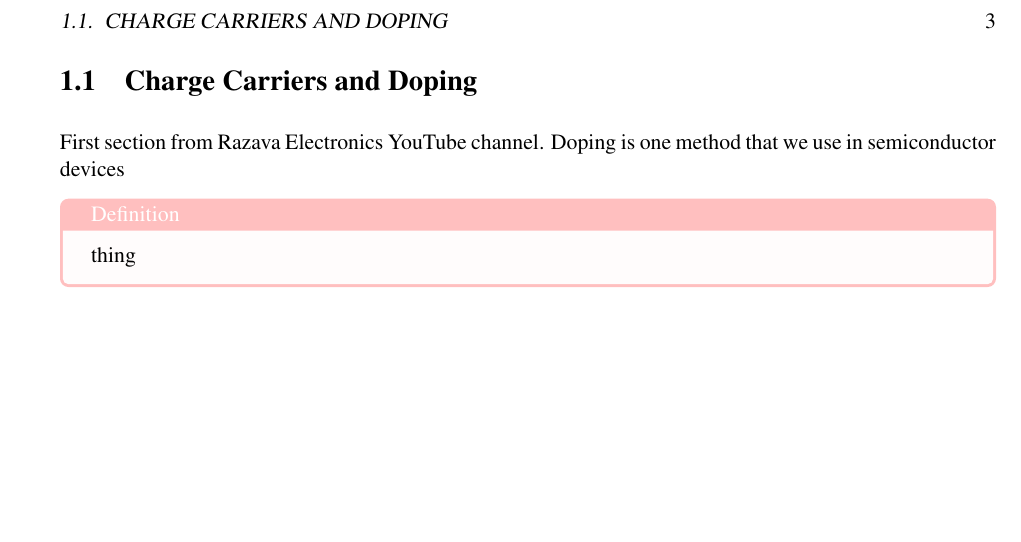
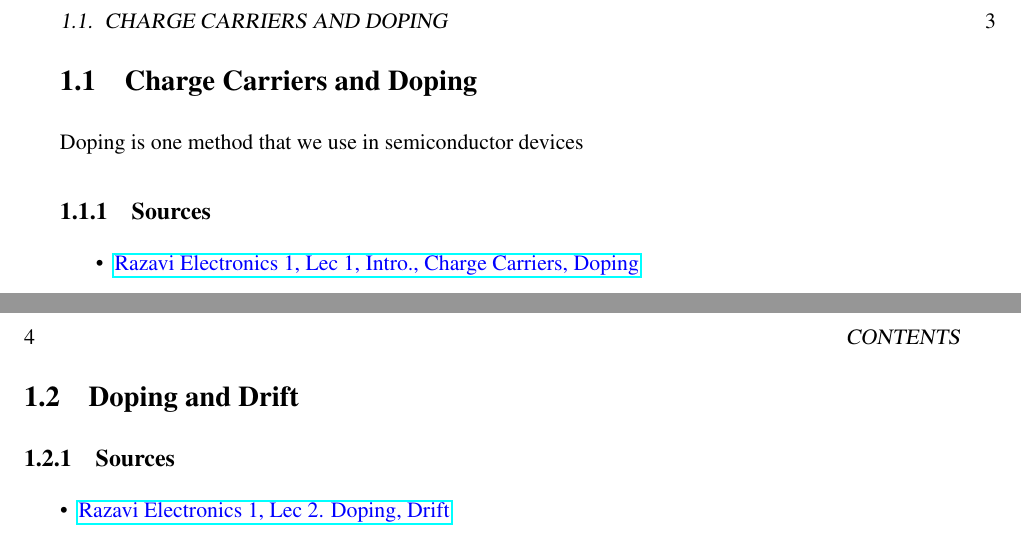
Before and after one commit to damanicluck/EE-notes, a LaTeX book (main.tex, which reads chapters/ch01.tex, chapters/ch02.tex): part of page 3 of 3 before the commit and two parts of pages 3 and 4 of 4 after it, the two joined at a grey line, cut so that both start at the same text, the shorter picture padded with empty space. Compiled offline with LaTeX, dvips and Ghostscript.

Commit message:
syncing options at ofc testing

```diff
--- a/chapters/ch01.tex
+++ b/chapters/ch01.tex
@@ -1,7 +1,8 @@
 \section{Charge Carriers and Doping}
 
-First section from Razava Electronics YouTube channel. Doping is one method that we use in semiconductor devices
+Doping is one method that we use in semiconductor devices
 
-\begin{define}
-    thing
-\end{define}
+\subsection{Sources}
+\begin{itemize}
+    \item \href{https://www.youtube.com/watch?v=yQDfVJzEymI}{\textcolor{blue}{Razavi Electronics 1, Lec 1, Intro., Charge Carriers, Doping}}
+\end{itemize}
--- /dev/null
+++ b/chapters/ch02.tex
@@ -0,0 +1,6 @@
+\section{Doping and Drift}
+
+\subsection{Sources}
+\begin{itemize}
+    \item \href{https://www.youtube.com/watch?v=NWolpDgi6_Y}{\textcolor{blue}{Razavi Electronics 1, Lec 2. Doping, Drift}}
+\end{itemize}
```
Also changed, not shown: main.tex (+1 -0 lines).
